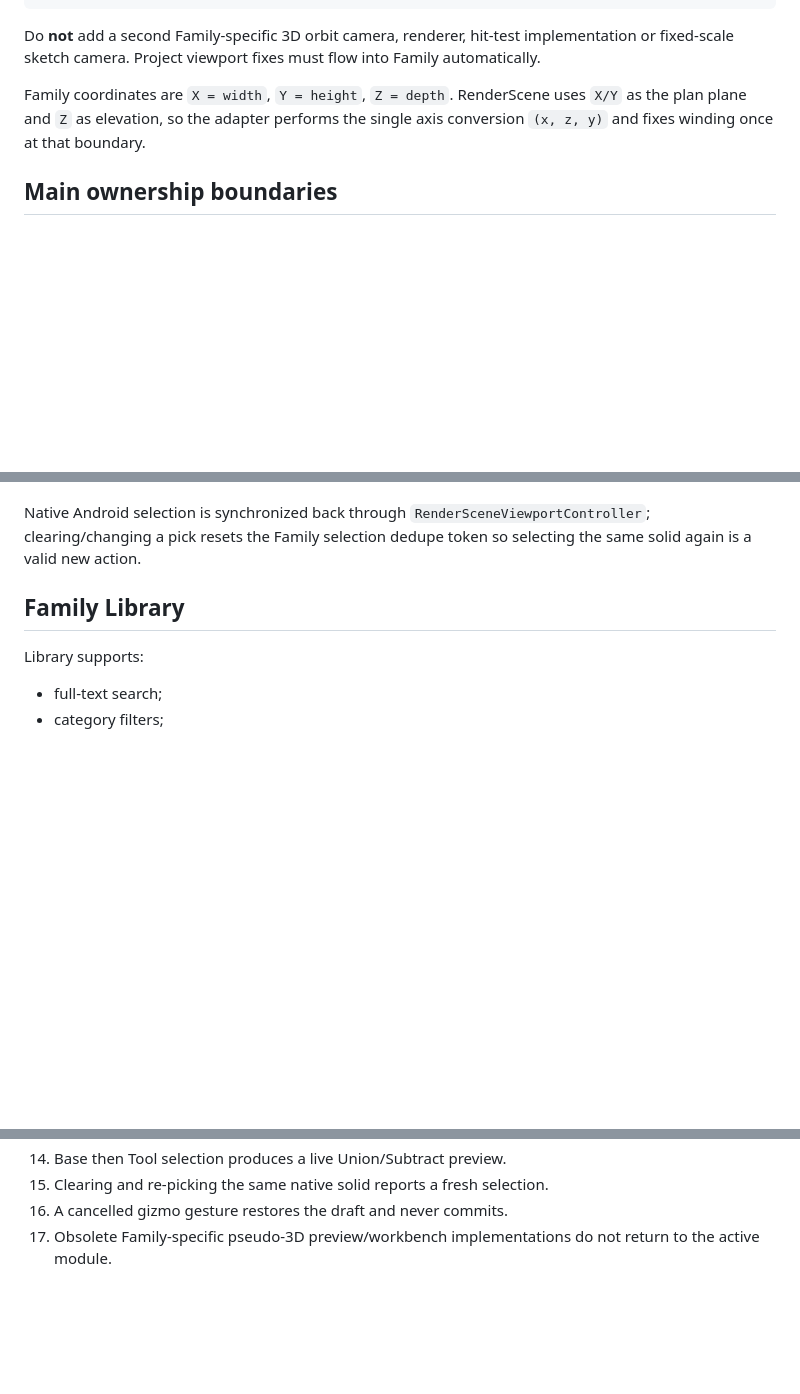
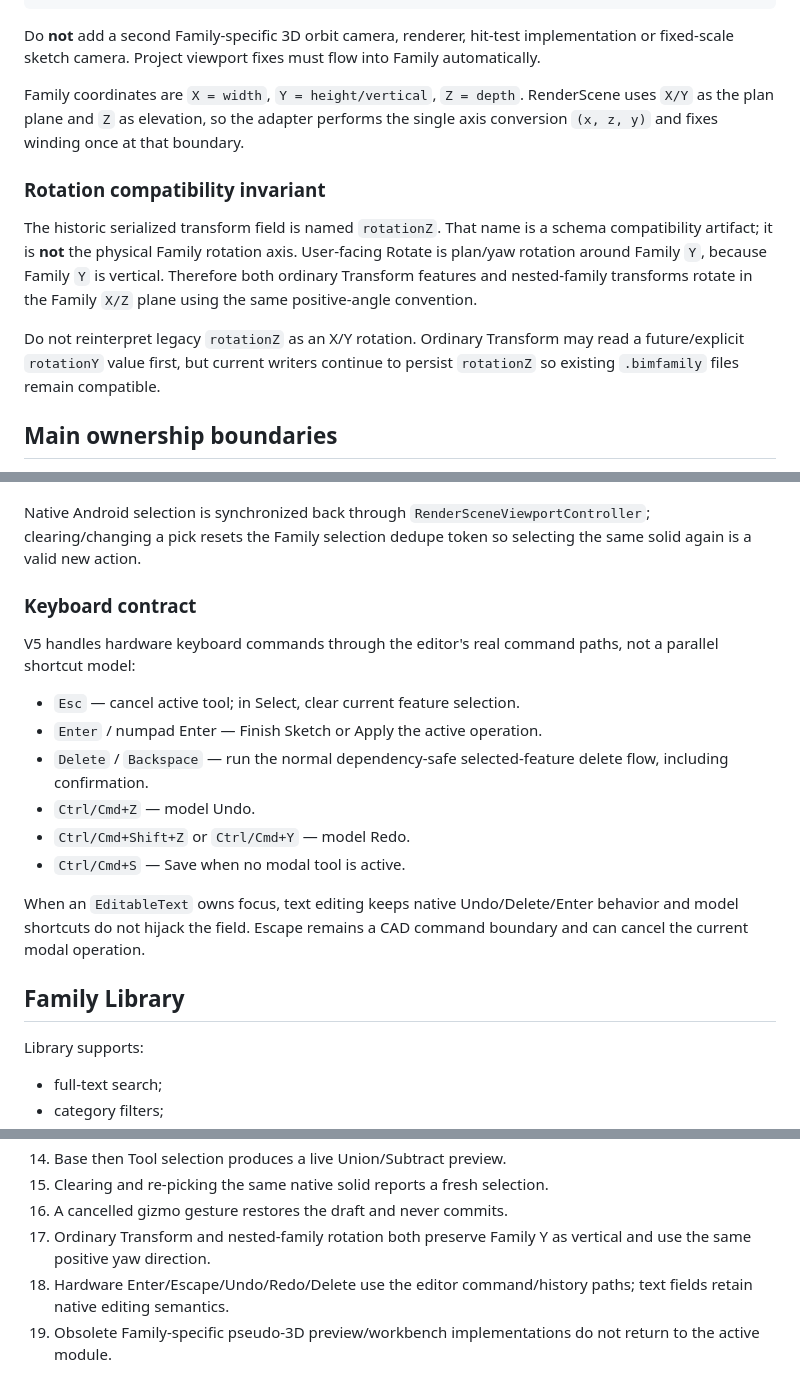
Before and after one commit to AxionSoftware-Inc/BIM-Mobile, a Markdown page: docs/family_authoring_architecture.md, 3 parts joined by grey strips. Drawn GitHub-style; blank space fills up the shorter version.

Commit message:
docs(family): lock rotation and keyboard semantics

```diff
--- a/docs/family_authoring_architecture.md
+++ b/docs/family_authoring_architecture.md
@@ -31,9 +31,23 @@ Do **not** add a second Family-specific 3D orbit camera, renderer, hit-test
 implementation or fixed-scale sketch camera. Project viewport fixes must flow
 into Family automatically.
 
-Family coordinates are `X = width`, `Y = height`, `Z = depth`. RenderScene uses
-`X/Y` as the plan plane and `Z` as elevation, so the adapter performs the single
-axis conversion `(x, z, y)` and fixes winding once at that boundary.
+Family coordinates are `X = width`, `Y = height/vertical`, `Z = depth`.
+RenderScene uses `X/Y` as the plan plane and `Z` as elevation, so the adapter
+performs the single axis conversion `(x, z, y)` and fixes winding once at that
+boundary.
+
+### Rotation compatibility invariant
+
+The historic serialized transform field is named `rotationZ`. That name is a
+schema compatibility artifact; it is **not** the physical Family rotation axis.
+User-facing Rotate is plan/yaw rotation around Family `Y`, because Family `Y`
+is vertical. Therefore both ordinary Transform features and nested-family
+transforms rotate in the Family `X/Z` plane using the same positive-angle
+convention.
+
+Do not reinterpret legacy `rotationZ` as an X/Y rotation. Ordinary Transform
+may read a future/explicit `rotationY` value first, but current writers continue
+to persist `rotationZ` so existing `.bimfamily` files remain compatible.
 
 ## Main ownership boundaries
 
@@ -218,6 +236,23 @@ cancels a drag.
 Native Android selection is synchronized back through
 `RenderSceneViewportController`; clearing/changing a pick resets the Family
 selection dedupe token so selecting the same solid again is a valid new action.
+
+### Keyboard contract
+
+V5 handles hardware keyboard commands through the editor's real command paths,
+not a parallel shortcut model:
+
+- `Esc` — cancel active tool; in Select, clear current feature selection.
+- `Enter` / numpad Enter — Finish Sketch or Apply the active operation.
+- `Delete` / `Backspace` — run the normal dependency-safe selected-feature
+  delete flow, including confirmation.
+- `Ctrl/Cmd+Z` — model Undo.
+- `Ctrl/Cmd+Shift+Z` or `Ctrl/Cmd+Y` — model Redo.
+- `Ctrl/Cmd+S` — Save when no modal tool is active.
+
+When an `EditableText` owns focus, text editing keeps native Undo/Delete/Enter
+behavior and model shortcuts do not hijack the field. Escape remains a CAD
+command boundary and can cancel the current modal operation.
 
 ## Family Library
 
@@ -303,5 +338,9 @@ At minimum, Family changes must preserve:
 14. Base then Tool selection produces a live Union/Subtract preview.
 15. Clearing and re-picking the same native solid reports a fresh selection.
 16. A cancelled gizmo gesture restores the draft and never commits.
-17. Obsolete Family-specific pseudo-3D preview/workbench implementations do not
+17. Ordinary Transform and nested-family rotation both preserve Family Y as
+    vertical and use the same positive yaw direction.
+18. Hardware Enter/Escape/Undo/Redo/Delete use the editor command/history paths;
+    text fields retain native editing semantics.
+19. Obsolete Family-specific pseudo-3D preview/workbench implementations do not
     return to the active module.
```
Also changed, not shown: other parts of docs/family_authoring_architecture.md (+5 -1 lines).
